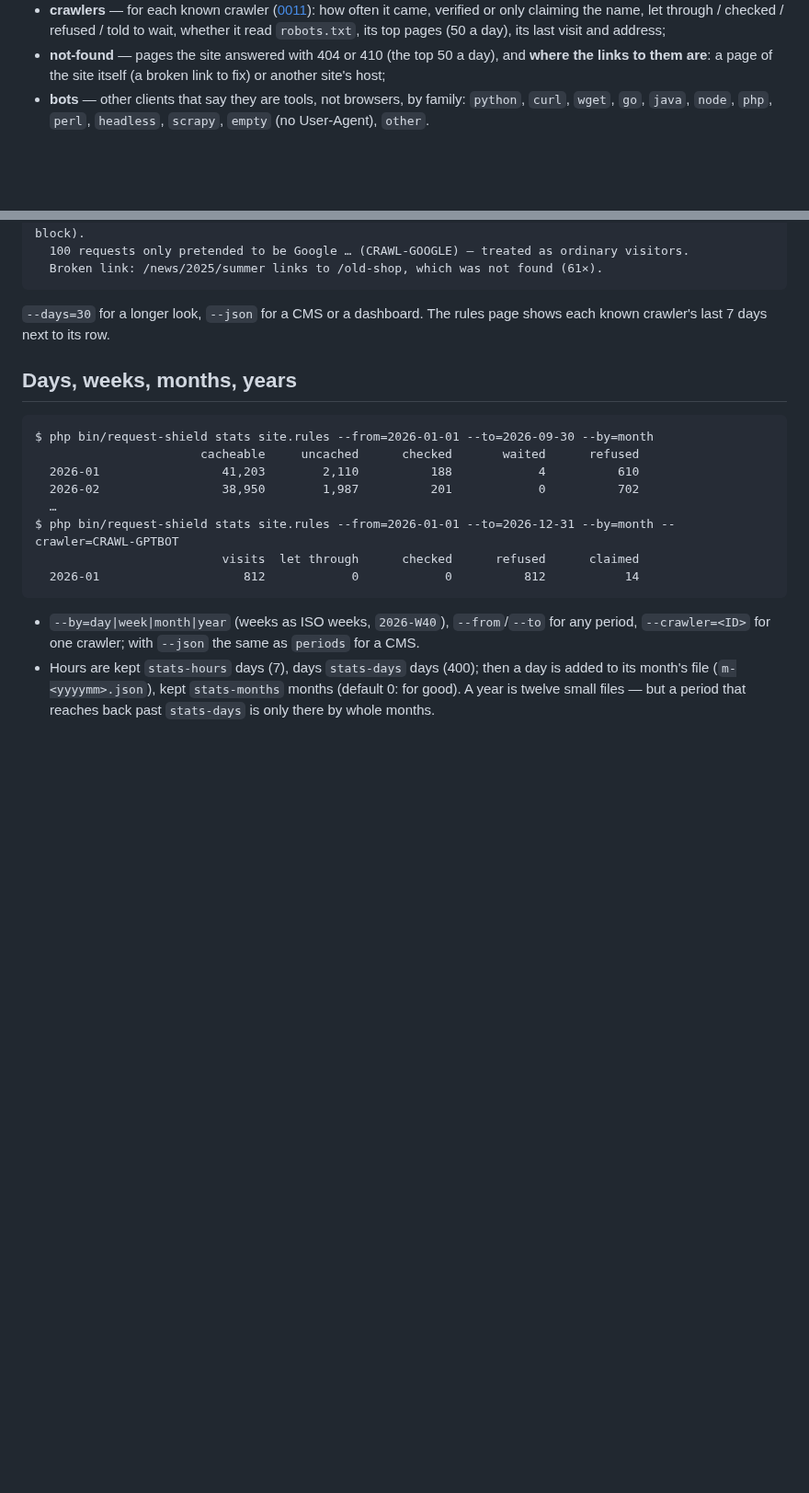
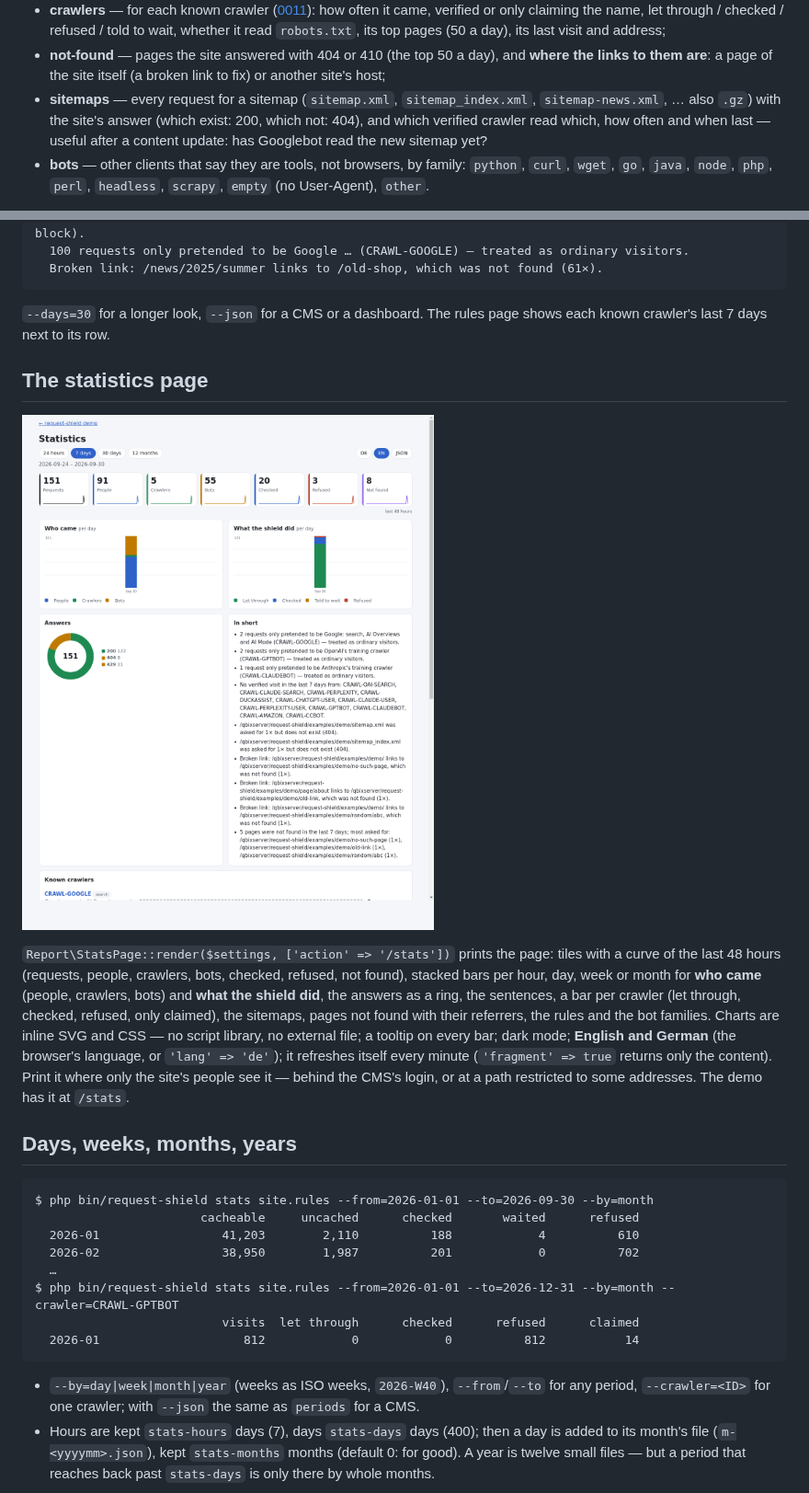
Before and after one commit to cjw-network/request-shield, a Markdown page: docs/features/statistics.md, 2 parts joined by grey strips. Shown at 92% size. Rendered like a GitHub page; pictures changed too: docs/explained/stats-page.png (added); blank space fills up the shorter version.

```diff
--- a/docs/features/statistics.md
+++ b/docs/features/statistics.md
@@ -15,6 +15,10 @@ With `set stats on` the shield counts, per hour, while requests pass:
 - **not-found** — pages the site answered with 404 or 410 (the top 50 a day), and
   **where the links to them are**: a page of the site itself (a broken link to
   fix) or another site's host;
+- **sitemaps** — every request for a sitemap (`sitemap.xml`, `sitemap_index.xml`,
+  `sitemap-news.xml`, … also `.gz`) with the site's answer (which exist: 200,
+  which not: 404), and which verified crawler read which, how often and when last
+  — useful after a content update: has Googlebot read the new sitemap yet?
 - **bots** — other clients that say they are tools, not browsers, by family:
   `python`, `curl`, `wget`, `go`, `java`, `node`, `php`, `perl`, `headless`,
   `scrapy`, `empty` (no User-Agent), `other`.
@@ -50,6 +54,23 @@ In short:
 
 `--days=30` for a longer look, `--json` for a CMS or a dashboard. The rules page
 shows each known crawler's last 7 days next to its row.
+
+## The statistics page
+
+![](../explained/stats-page.png)
+
+`Report\StatsPage::render($settings, ['action' => '/stats'])` prints the page:
+tiles with a curve of the last 48 hours (requests, people, crawlers, bots,
+checked, refused, not found), stacked bars per hour, day, week or month for
+**who came** (people, crawlers, bots) and **what the shield did**, the answers
+as a ring, the sentences, a bar per crawler (let through, checked, refused, only
+claimed), the sitemaps, pages not found with their referrers, the rules and the
+bot families. Charts are inline SVG and CSS — no script library, no external
+file; a tooltip on every bar; dark mode; **English and German** (the browser's
+language, or `'lang' => 'de'`); it refreshes itself every minute
+(`'fragment' => true` returns only the content). Print it where only the site's
+people see it — behind the CMS's login, or at a path restricted to some
+addresses. The demo has it at `/stats`.
 
 ## Days, weeks, months, years
 
```
Also changed, not shown: other parts of docs/features/statistics.md (+37 -0 lines), CHANGELOG.md (+14 -0 lines), 3 other files.
